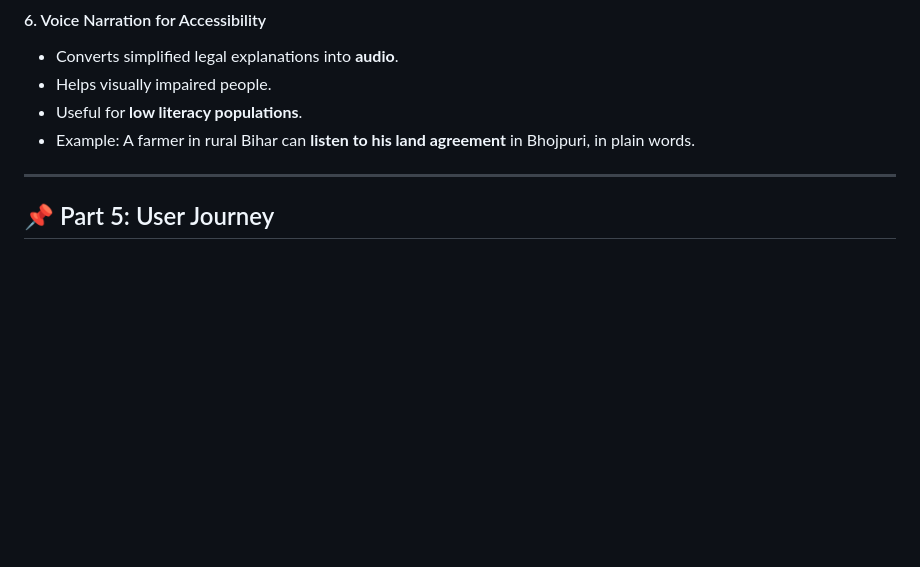
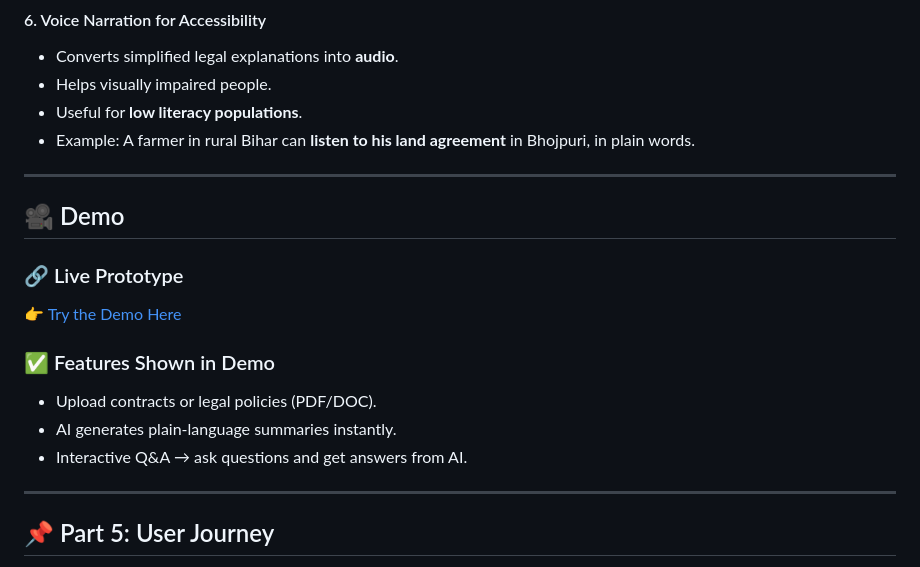
Before and after one commit to ankitkumar04100/LexiGen-AI, a Markdown page: README.md, the part around one of its changes. GitHub-like rendering; blank space fills up the shorter version.

```diff
--- a/README.md
+++ b/README.md
@@ -191,6 +192,18 @@ Example:
 - Helps visually impaired people.
 - Useful for **low literacy populations**.
 - Example: A farmer in rural Bihar can **listen to his land agreement** in Bhojpuri, in plain words.
+
+---
+
+## 🎥 Demo
+
+### 🔗 Live Prototype
+👉 [Try the Demo Here](https://www.blackbox.ai/share/dc1ae3fb-5675-4af8-a726-42ff3e0237de?fullScreen=true)
+
+### ✅ Features Shown in Demo
+- Upload contracts or legal policies (PDF/DOC).
+- AI generates plain-language summaries instantly.
+- Interactive Q&A → ask questions and get answers from AI.
 
 ---
 
```
Also changed, not shown: other parts of README.md (+1 -0 lines).
